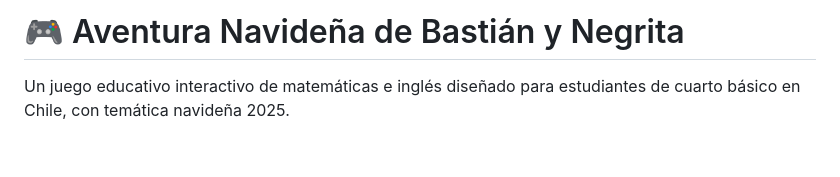
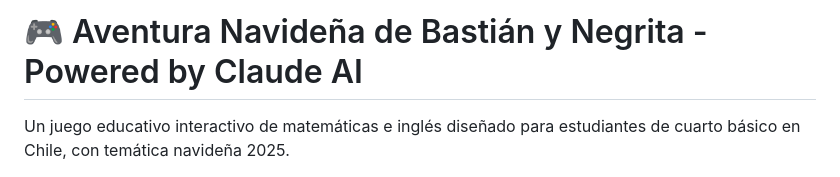
Before and after one commit to nmenares/bastian-navidad-game, a Markdown page: README.md, the part around the change. GitHub-like rendering; blank space fills up the shorter version.

```diff
--- a/README.md
+++ b/README.md
@@ -1,4 +1,4 @@
-# 🎮 Aventura Navideña de Bastián y Negrita
+# 🎮 Aventura Navideña de Bastián y Negrita - Powered by Claude AI
 
 Un juego educativo interactivo de matemáticas e inglés diseñado para estudiantes de cuarto básico en Chile, con temática navideña 2025.
 
```
